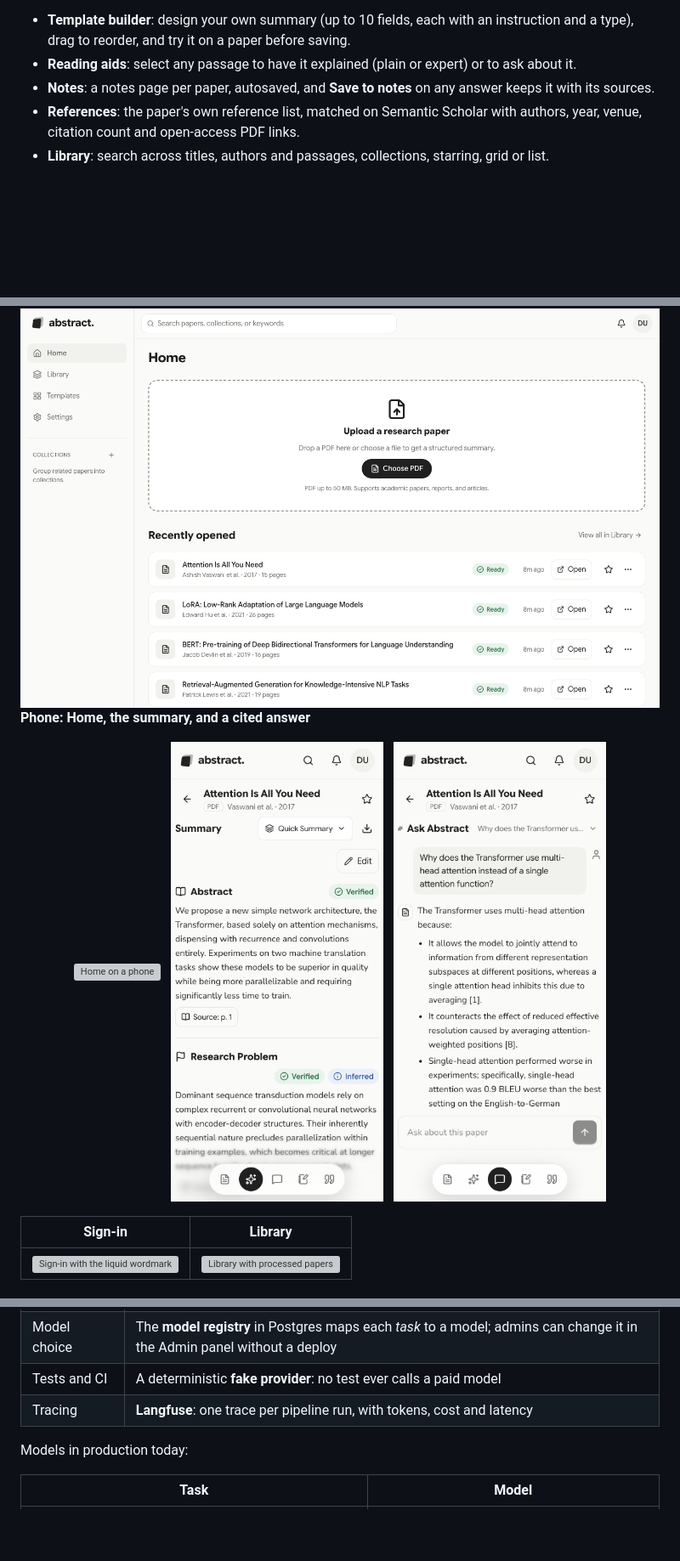
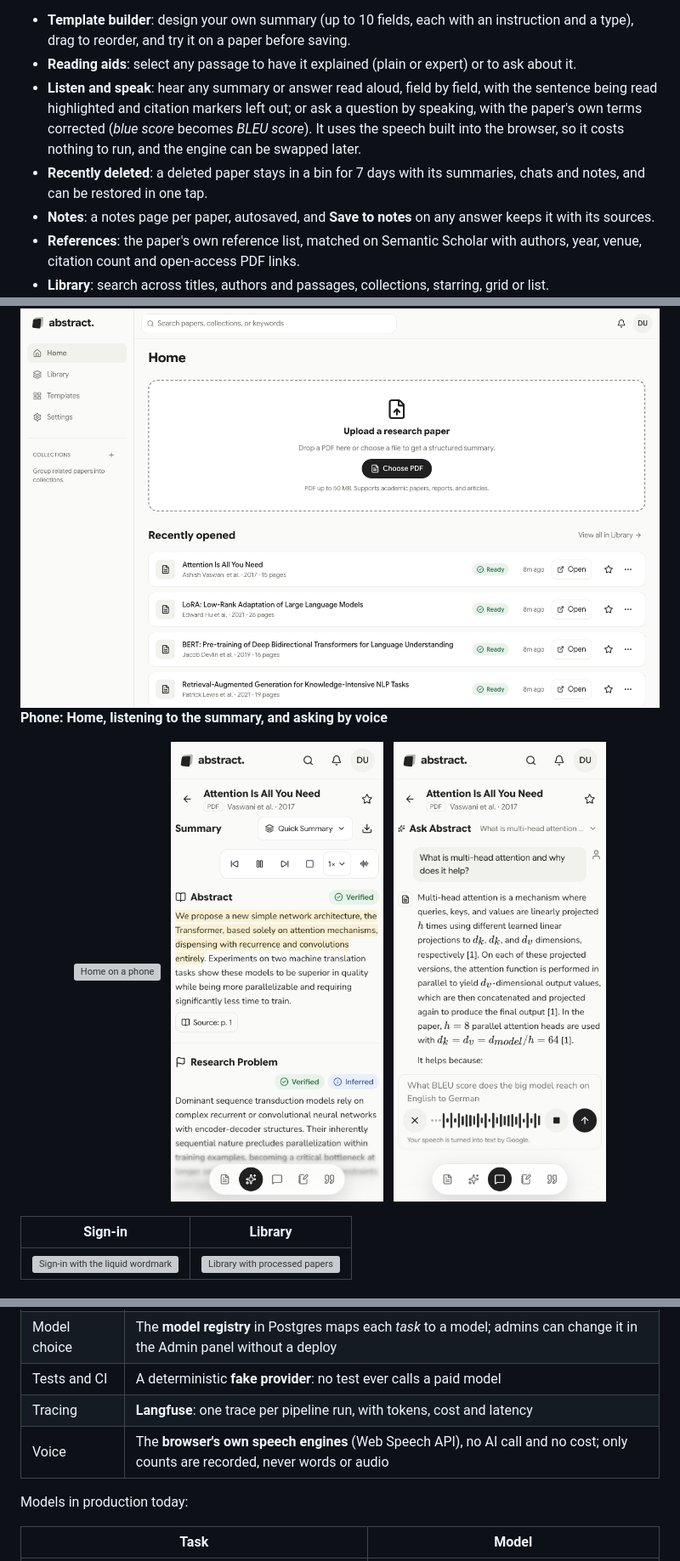
Before and after one commit to Oxshadha/Abstract, a Markdown page: README.md, 3 parts joined by grey strips. Shown at 85% size. Rendered like a GitHub page; pictures changed too: docs/images/phone-chat-light.png, docs/images/phone-summary-light.png; blank space fills up the shorter version; grey boxes are pictures that could not be loaded.

```diff
--- a/README.md
+++ b/README.md
@@ -60,6 +60,8 @@ Reading a paper well takes hours: finding the problem, the method, what was actu
 
 - **Template builder**: design your own summary (up to 10 fields, each with an instruction and a type), drag to reorder, and try it on a paper before saving.
 - **Reading aids**: select any passage to have it explained (plain or expert) or to ask about it.
+- **Listen and speak**: hear any summary or answer read aloud, field by field, with the sentence being read highlighted and citation markers left out; or ask a question by speaking, with the paper's own terms corrected (*blue score* becomes *BLEU score*). It uses the speech built into the browser, so it costs nothing to run, and the engine can be swapped later.
+- **Recently deleted**: a deleted paper stays in a bin for 7 days with its summaries, chats and notes, and can be restored in one tap.
 - **Notes**: a notes page per paper, autosaved, and **Save to notes** on any answer keeps it with its sources.
 - **References**: the paper's own reference list, matched on Semantic Scholar with authors, year, venue, citation count and open-access PDF links.
 - **Library**: search across titles, authors and passages, collections, starring, grid or list.
@@ -92,7 +94,7 @@ Screenshots follow your GitHub theme: switch GitHub to dark mode to see the app
 
 <img src="docs/images/home-light.png" alt="Home with the upload box and recently opened papers">
 
-**Phone: Home, the summary, and a cited answer**
+**Phone: Home, listening to the summary, and asking by voice**
 
 <p align="center">
   <picture><source media="(prefers-color-scheme: dark)" srcset="docs/images/phone-home-dark.png"><img src="docs/images/phone-home-light.png" alt="Home on a phone" width="250"></picture>
@@ -180,6 +182,7 @@ The API, workers and Redis run with Docker Compose; the host keeps no user data
 | Model choice | The **model registry** in Postgres maps each *task* to a model; admins can change it in the Admin panel without a deploy |
 | Tests and CI | A deterministic **fake provider**: no test ever calls a paid model |
 | Tracing | **Langfuse**: one trace per pipeline run, with tokens, cost and latency |
+| Voice | The **browser's own speech engines** (Web Speech API), no AI call and no cost; only counts are recorded, never words or audio |
 
 Models in production today:
 
```
Also changed, not shown: other parts of README.md (+3 -2 lines), docs/images/phone-chat-dark.png, docs/images/phone-summary-dark.png.
